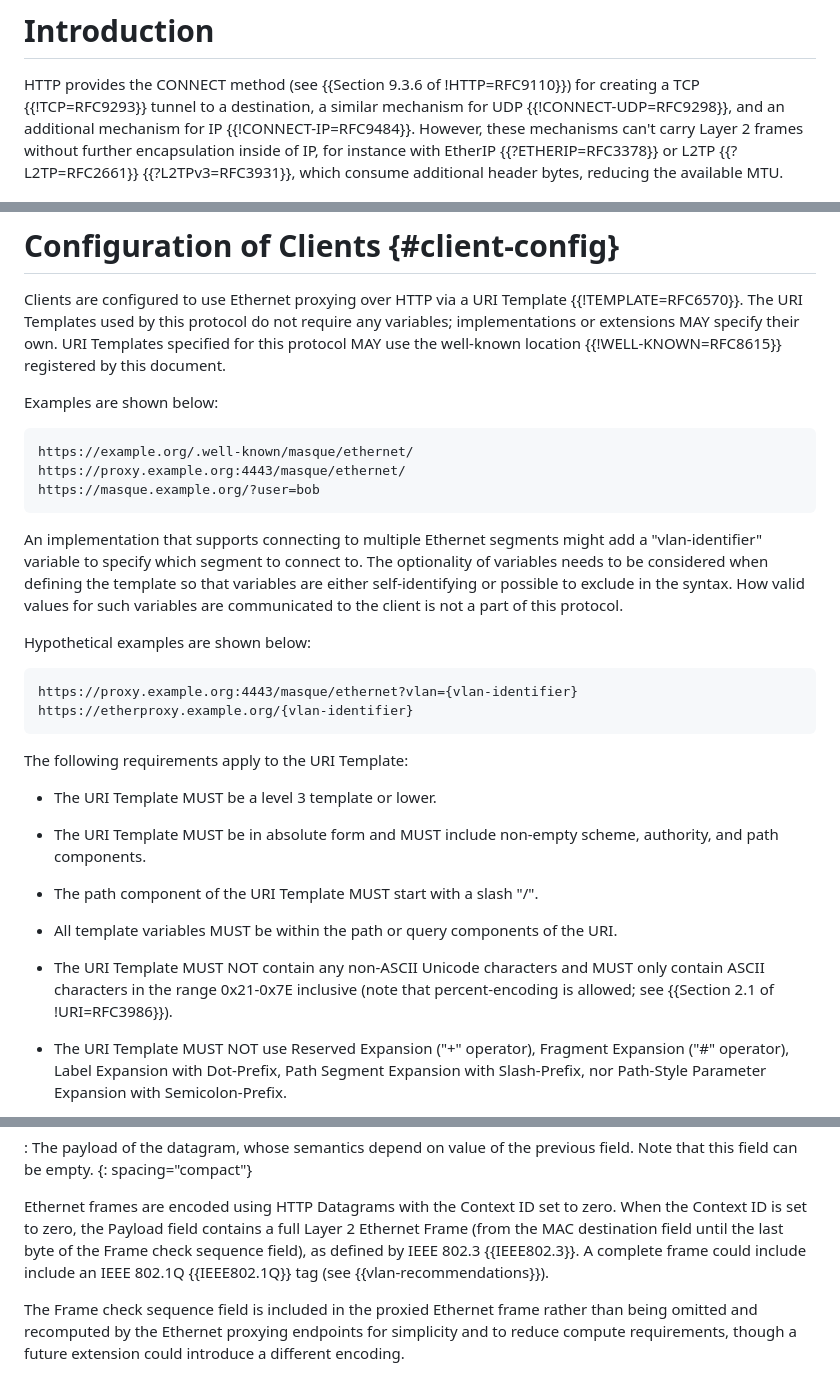
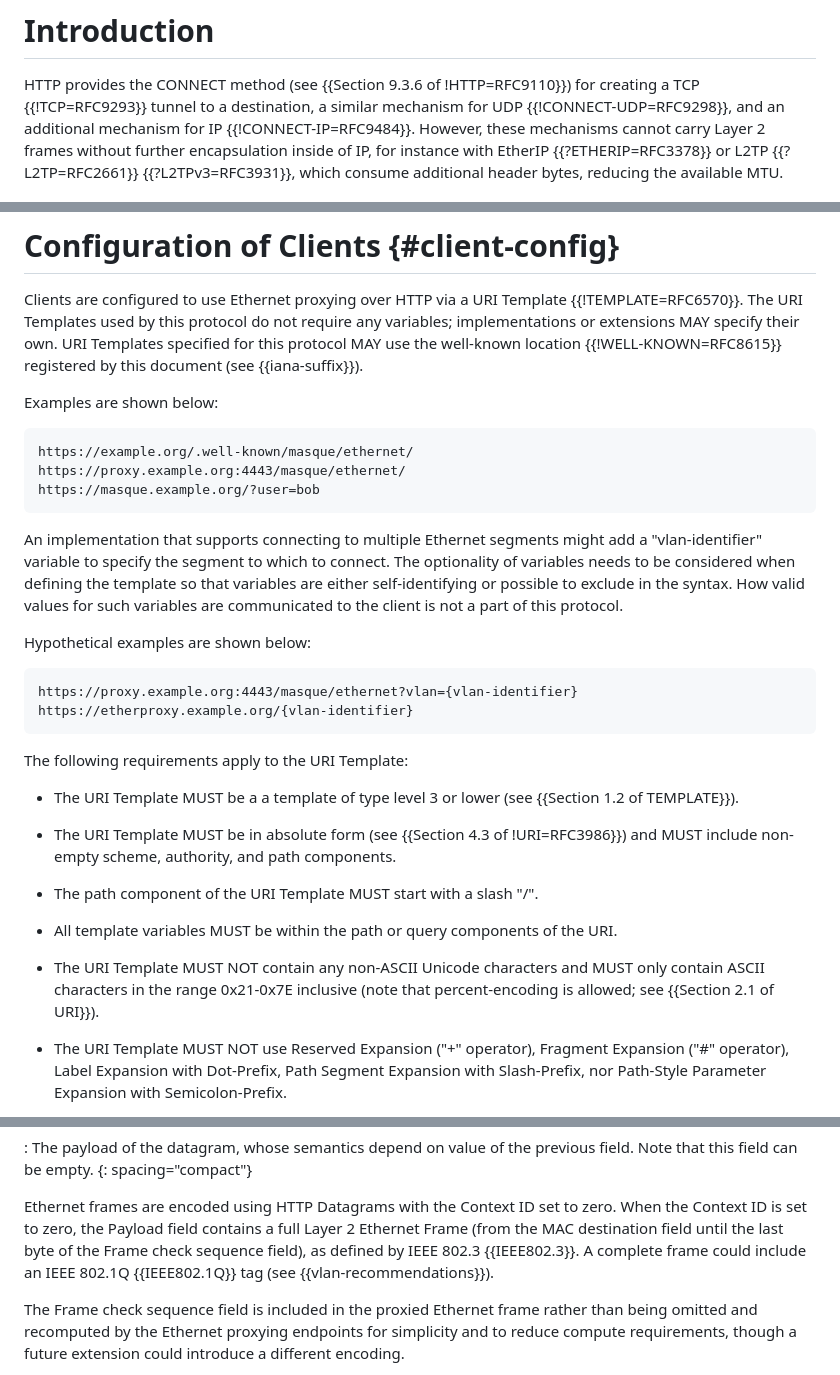
Before and after one commit to ietf-wg-masque/draft-ietf-masque-connect-ethernet, a Markdown page: draft-ietf-masque-connect-ethernet.md, 3 parts joined by grey strips. Drawn GitHub-style.

Commit message:
GenArt nits

```diff
--- a/draft-ietf-masque-connect-ethernet.md
+++ b/draft-ietf-masque-connect-ethernet.md
@@ -68,7 +68,7 @@ with an attached physical or virtual Ethernet segment.
 HTTP provides the CONNECT method (see {{Section 9.3.6 of !HTTP=RFC9110}}) for
 creating a TCP {{!TCP=RFC9293}} tunnel to a destination, a similar mechanism for
 UDP {{!CONNECT-UDP=RFC9298}}, and an additional mechanism for IP
-{{!CONNECT-IP=RFC9484}}. However, these mechanisms can't carry Layer 2 frames
+{{!CONNECT-IP=RFC9484}}. However, these mechanisms cannot carry Layer 2 frames
 without further encapsulation inside of IP, for instance with EtherIP
 {{?ETHERIP=RFC3378}} or L2TP {{?L2TP=RFC2661}} {{?L2TPv3=RFC3931}}, which
 consume additional header bytes, reducing the available MTU.
@@ -119,7 +119,7 @@ Clients are configured to use Ethernet proxying over HTTP via a URI Template
 {{!TEMPLATE=RFC6570}}. The URI Templates used by this protocol do not require
 any variables; implementations or extensions MAY specify their own. URI
 Templates specified for this protocol MAY use the well-known location
-{{!WELL-KNOWN=RFC8615}} registered by this document.
+{{!WELL-KNOWN=RFC8615}} registered by this document (see {{iana-suffix}}).
 
 Examples are shown below:
 
@@ -130,7 +130,7 @@ https://masque.example.org/?user=bob
 ~~~
 
 An implementation that supports connecting to multiple Ethernet segments might
-add a "vlan-identifier" variable to specify which segment to connect to. The
+add a "vlan-identifier" variable to specify the segment to which to connect. The
 optionality of variables needs to be considered when defining the template so
 that variables are either self-identifying or possible to exclude in the syntax.
 How valid values for such variables are communicated to the client is not a part
@@ -145,10 +145,11 @@ https://etherproxy.example.org/{vlan-identifier}
 
 The following requirements apply to the URI Template:
 
-* The URI Template MUST be a level 3 template or lower.
+* The URI Template MUST be a a template of type level 3 or lower (see {{Section
+  1.2 of TEMPLATE}}).
 
-* The URI Template MUST be in absolute form and MUST include non-empty scheme,
-  authority, and path components.
+* The URI Template MUST be in absolute form (see {{Section 4.3 of !URI=RFC3986}})
+  and MUST include non-empty scheme, authority, and path components.
 
 * The path component of the URI Template MUST start with a slash "/".
 
@@ -156,7 +157,7 @@ The following requirements apply to the URI Template:
 
 * The URI Template MUST NOT contain any non-ASCII Unicode characters and MUST
   only contain ASCII characters in the range 0x21-0x7E inclusive (note that
-  percent-encoding is allowed; see {{Section 2.1 of !URI=RFC3986}}).
+  percent-encoding is allowed; see {{Section 2.1 of URI}}).
 
 * The URI Template MUST NOT use Reserved Expansion ("+" operator), Fragment
   Expansion ("#" operator), Label Expansion with Dot-Prefix, Path Segment
@@ -402,7 +403,7 @@ Ethernet frames are encoded using HTTP Datagrams with the Context ID set to
 zero. When the Context ID is set to zero, the Payload field contains a full
 Layer 2 Ethernet Frame (from the MAC destination field until the last byte of
 the Frame check sequence field), as defined by IEEE 802.3 {{IEEE802.3}}. A
-complete frame could include include an IEEE 802.1Q {{IEEE802.1Q}} tag (see
+complete frame could include an IEEE 802.1Q {{IEEE802.1Q}} tag (see
 {{vlan-recommendations}}).
 
 The Frame check sequence field is included in the proxied Ethernet frame rather
```
Also changed, not shown: other parts of draft-ietf-masque-connect-ethernet.md (+1 -1 lines).
